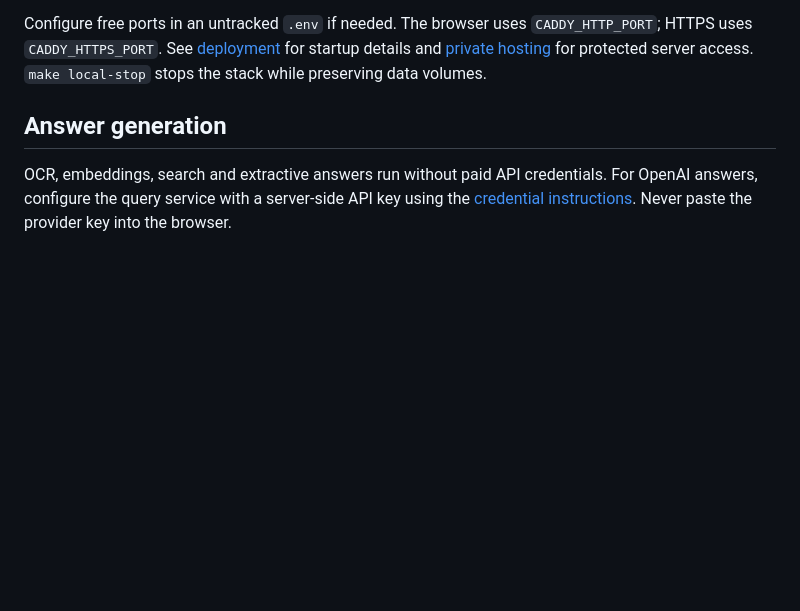
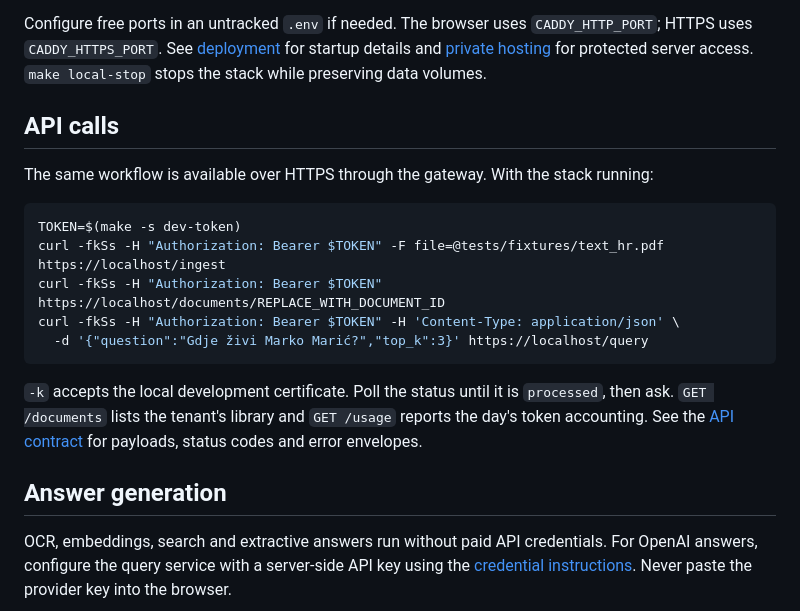
Before and after one commit to Karlo93/doc-insight, a Markdown page: README.md, the part around the change. Drawn GitHub-style; blank space fills up the shorter version.

Commit message:
docs: restore the gateway API calls in the README
The three calls (upload, status, question) sit next to the browser quick
start again, with the listing and usage routes named and the API contract
linked for payloads and error envelopes.

````diff
--- a/README.md
+++ b/README.md
@@ -31,6 +31,23 @@ Configure free ports in an untracked `.env` if needed. The browser uses
 See [deployment](docs/deploy.md) for startup details and
 [private hosting](docs/private-deployment.md) for protected server access.
 `make local-stop` stops the stack while preserving data volumes.
+
+## API calls
+
+The same workflow is available over HTTPS through the gateway. With the stack running:
+
+```sh
+TOKEN=$(make -s dev-token)
+curl -fkSs -H "Authorization: Bearer $TOKEN" -F file=@tests/fixtures/text_hr.pdf https://localhost/ingest
+curl -fkSs -H "Authorization: Bearer $TOKEN" https://localhost/documents/REPLACE_WITH_DOCUMENT_ID
+curl -fkSs -H "Authorization: Bearer $TOKEN" -H 'Content-Type: application/json' \
+  -d '{"question":"Gdje živi Marko Marić?","top_k":3}' https://localhost/query
+```
+
+`-k` accepts the local development certificate. Poll the status until it is
+`processed`, then ask. `GET /documents` lists the tenant's library and `GET /usage`
+reports the day's token accounting. See the [API contract](docs/api.md) for payloads,
+status codes and error envelopes.
 
 ## Answer generation
 
````
